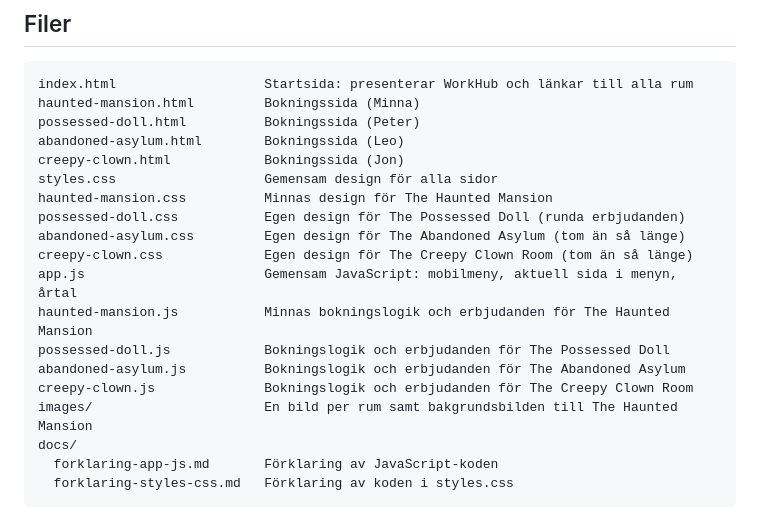
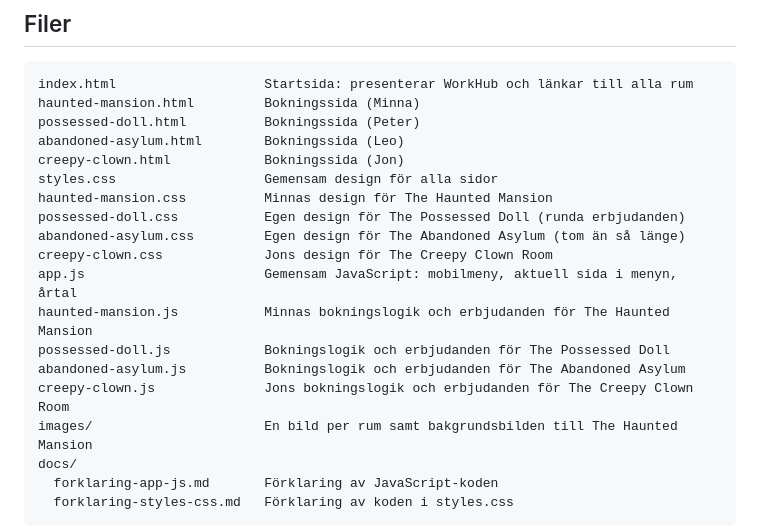
Before and after one commit to lappelbergs-web/Halloween-EscapeRoom, a Markdown page: README.md, the part around the change. GitHub-like rendering.

Commit message:
Uppdatera README med Jons filer

```diff
--- a/README.md
+++ b/README.md
@@ -46,12 +46,12 @@ styles.css                   Gemensam design för alla sidor
 haunted-mansion.css          Minnas design för The Haunted Mansion
 possessed-doll.css           Egen design för The Possessed Doll (runda erbjudanden)
 abandoned-asylum.css         Egen design för The Abandoned Asylum (tom än så länge)
-creepy-clown.css             Egen design för The Creepy Clown Room (tom än så länge)
+creepy-clown.css             Jons design för The Creepy Clown Room
 app.js                       Gemensam JavaScript: mobilmeny, aktuell sida i menyn, årtal
 haunted-mansion.js           Minnas bokningslogik och erbjudanden för The Haunted Mansion
 possessed-doll.js            Bokningslogik och erbjudanden för The Possessed Doll
 abandoned-asylum.js          Bokningslogik och erbjudanden för The Abandoned Asylum
-creepy-clown.js              Bokningslogik och erbjudanden för The Creepy Clown Room
+creepy-clown.js              Jons bokningslogik och erbjudanden för The Creepy Clown Room
 images/                      En bild per rum samt bakgrundsbilden till The Haunted Mansion
 docs/
   forklaring-app-js.md       Förklaring av JavaScript-koden
```
